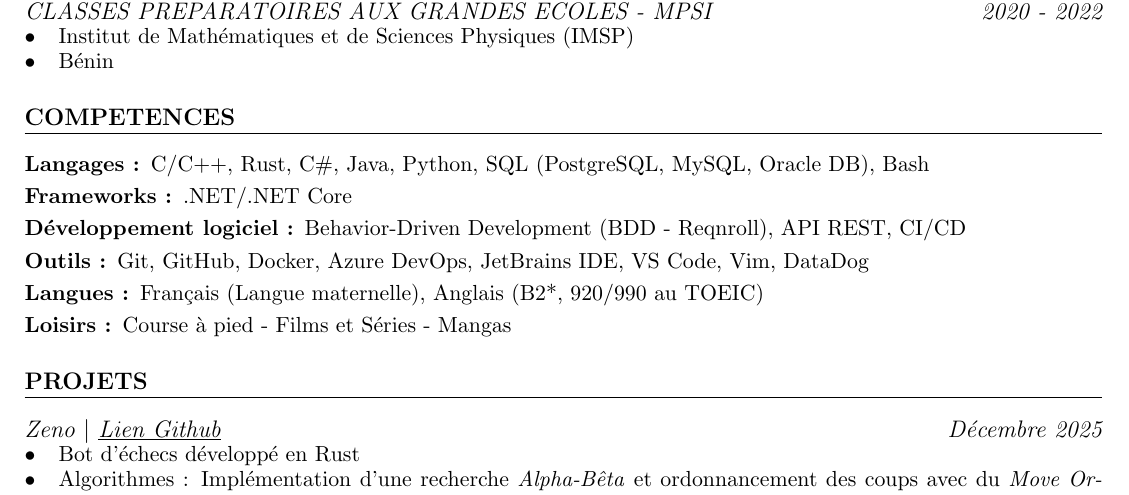
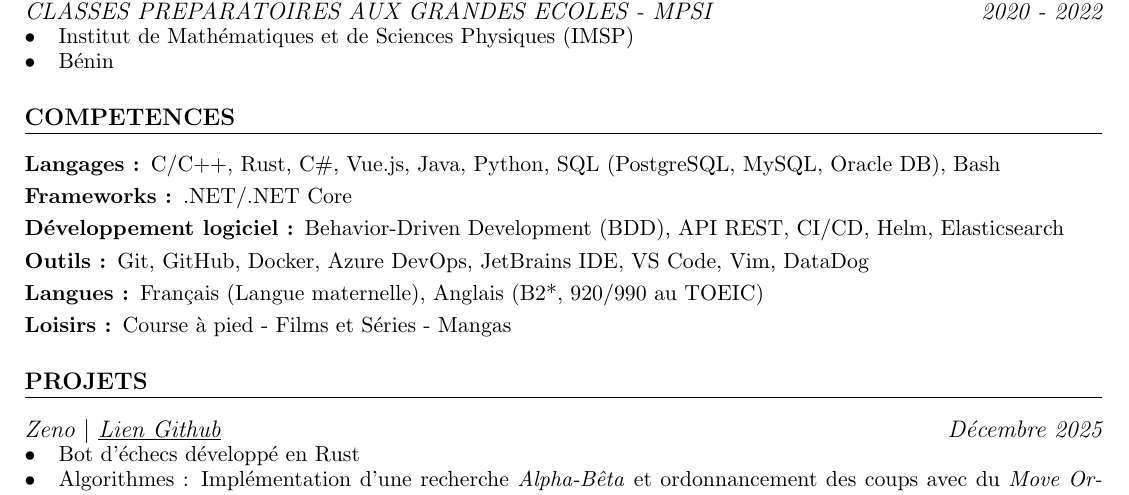
Before and after one commit to Toudonou/CV, a LaTeX CV (CV_NOUNAGNON_Toudonou_Oswald.tex): part of the page, cut so that both start at the same text. Compiled offline with pdfLaTeX.

Commit message:
Update CV_NOUNAGNON_Toudonou_Oswald.pdf and CV_NOUNAGNON_Toudonou_Oswald.tex

```diff
--- a/CV_NOUNAGNON_Toudonou_Oswald.tex
+++ b/CV_NOUNAGNON_Toudonou_Oswald.tex
@@ -96,9 +96,9 @@ Mobile partout en France, ouvert à l'international.
 \section{COMPETENCES}
 %===========================%
 \begin{description}[itemsep=0pt]
-	\item[Langages :] C/C++, Rust, C\#, Java, Python, SQL (PostgreSQL, MySQL, Oracle DB), Bash
+	\item[Langages :] C/C++, Rust, C\#, Vue.js, Java, Python, SQL (PostgreSQL, MySQL, Oracle DB), Bash
 	\item[Frameworks :] .NET/.NET Core
-	\item[Développement logiciel :] Behavior-Driven Development (BDD - Reqnroll), API REST, CI/CD
+	\item[Développement logiciel :] Behavior-Driven Development (BDD), API REST, CI/CD, Helm, Elasticsearch
 	\item[Outils :] Git, GitHub, Docker, Azure DevOps, JetBrains IDE, VS Code, Vim, DataDog
 		%\item[Personnelles :] Déterminé - Rigoureux - Capacité d’adaptation
 	\item[Langues :] Français (Langue maternelle), Anglais (B2*, 920/990 au TOEIC)
```
Also changed, not shown: CV_NOUNAGNON_Toudonou_Oswald.pdf.
